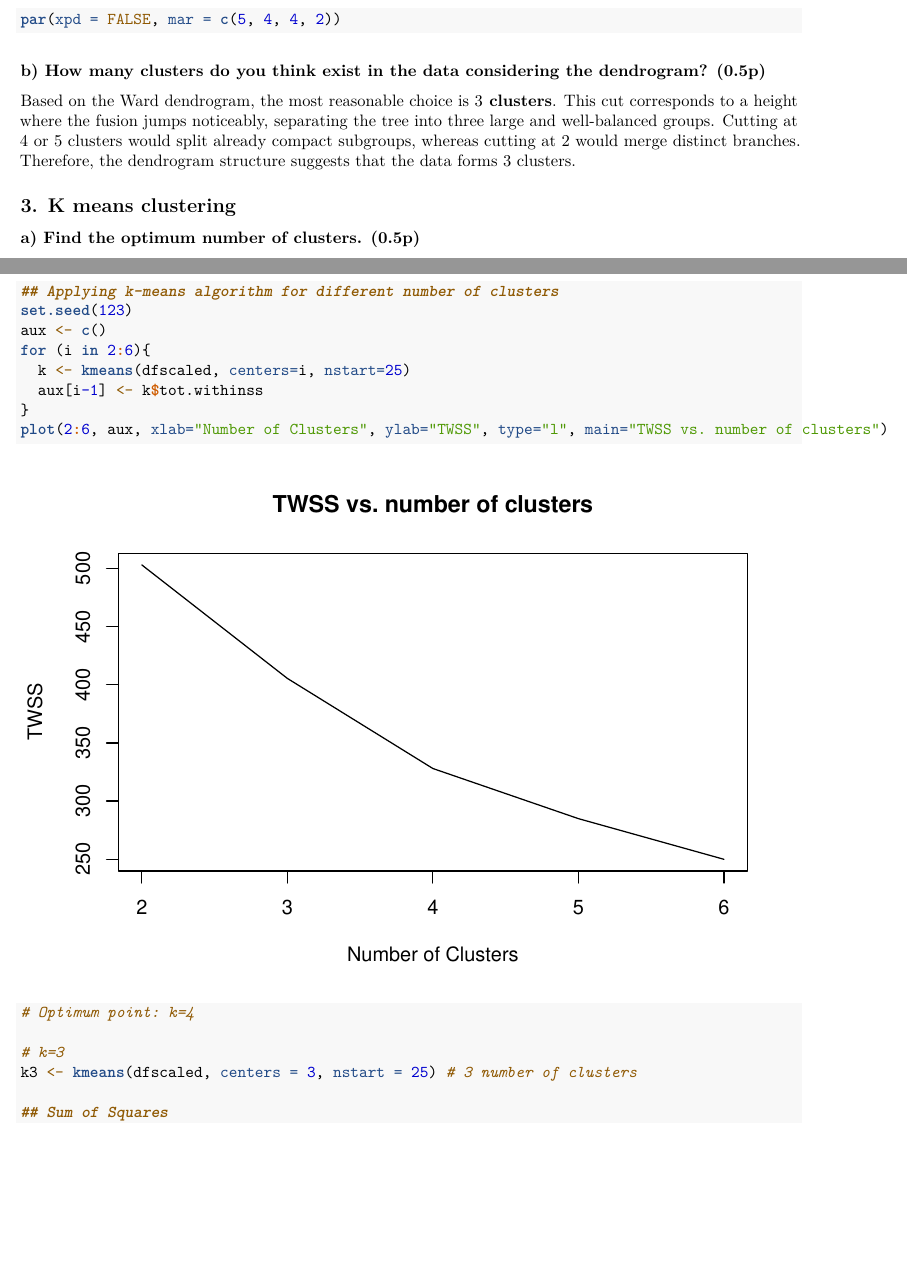
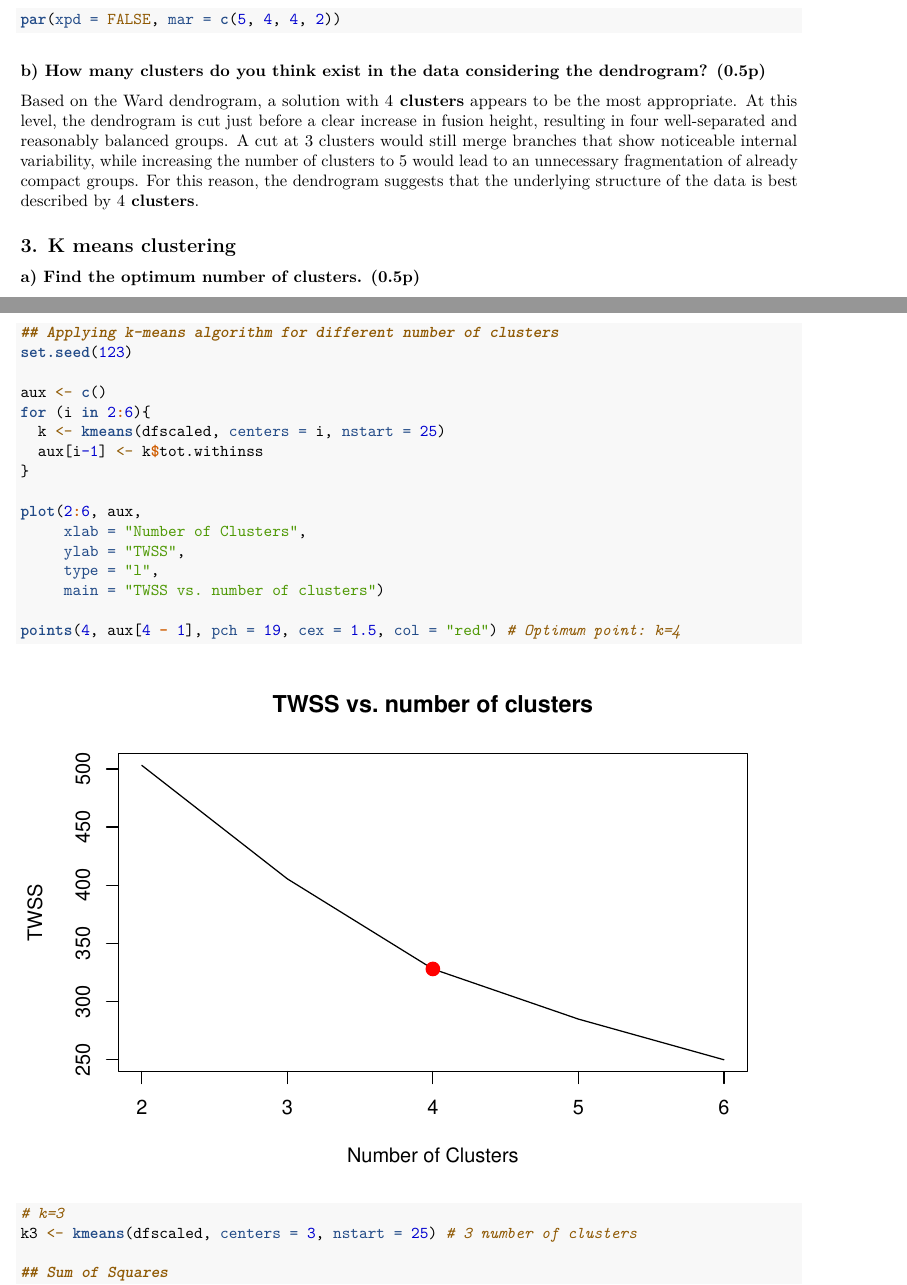
Before and after one commit to albaqiu/hw2-mva, an R Markdown document (HW2.Rmd): two parts of pages 10 and 11 of 54 before the commit and two parts of pages 10 and 11 of 55 after it, joined at a grey line, cut so that both start at the same text, the shorter picture padded with empty space. Rendered offline with R 4.5, knitr and Pandoc, then LaTeX, with nearby package versions; some code elsewhere in the file could not run offline.

Commit message:
Clusters

````diff
--- a/HW2.Rmd
+++ b/HW2.Rmd
@@ -174,7 +174,9 @@ par(xpd = FALSE, mar = c(5, 4, 4, 2))
 
 ### b) How many clusters do you think exist in the data considering the dendrogram? (0.5p)
 
-Based on the Ward dendrogram, the most reasonable choice is **$3$ clusters**. This cut corresponds to a height where the fusion jumps noticeably, separating the tree into three large and well-balanced groups. Cutting at $4$ or $5$ clusters would split already compact subgroups, whereas cutting at $2$ would merge distinct branches. Therefore, the dendrogram structure suggests that the data forms $3$ clusters.
+Based on the Ward dendrogram, a solution with **$4$ clusters** appears to be the most appropriate. At this level, the dendrogram is cut just before a clear increase in fusion height, resulting in four well-separated and reasonably balanced groups. A cut at $3$ clusters would still merge branches that show noticeable internal variability, while increasing the number of clusters to $5$ would lead to an unnecessary fragmentation of already compact groups.
+For this reason, the dendrogram suggests that the underlying structure of the data is best described by **$4$ clusters**.
+
 
 
 ## 3. K means clustering
@@ -193,13 +195,20 @@ Moreover, the ratio between the between-cluster sum of squares and the total sum
 ```{r}
 ## Applying k-means algorithm for different number of clusters
 set.seed(123)
+
 aux <- c()
 for (i in 2:6){
-  k <- kmeans(dfscaled, centers=i, nstart=25)
+  k <- kmeans(dfscaled, centers = i, nstart = 25)
   aux[i-1] <- k$tot.withinss
 }
-plot(2:6, aux, xlab="Number of Clusters", ylab="TWSS", type="l", main="TWSS vs. number of clusters")
-# Optimum point: k=4
+
+plot(2:6, aux,
+     xlab = "Number of Clusters",
+     ylab = "TWSS",
+     type = "l",
+     main = "TWSS vs. number of clusters")
+
+points(4, aux[4 - 1], pch = 19, cex = 1.5, col = "red") # Optimum point: k=4
 
 # k=3
 k3 <- kmeans(dfscaled, centers = 3, nstart = 25) # 3 number of clusters
````
Also changed, not shown: HW2.Rmd (3 more changed lines).
